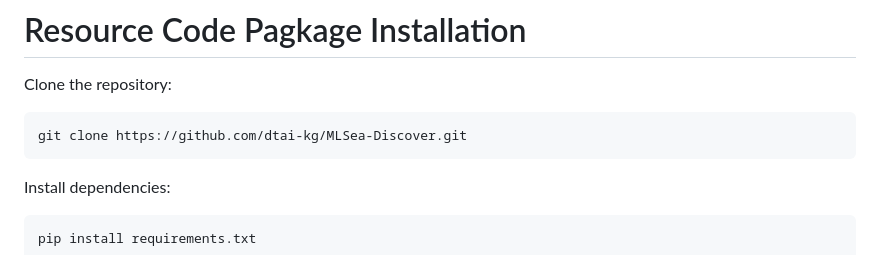
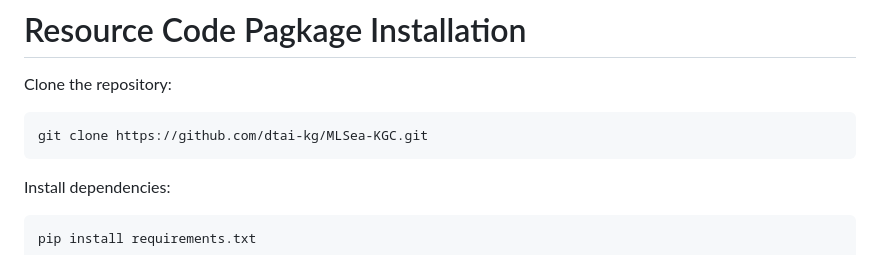
Before and after one commit to dtai-kg/MLSea-KGC, a Markdown page: README.md, the part around one of its changes. Drawn GitHub-style.

```diff
--- a/README.md
+++ b/README.md
@@ -52,7 +52,7 @@ The **RML mapping** that were used for each platform are also provided, demonstr
 
 Clone the repository:
 
-    git clone https://github.com/dtai-kg/MLSea-Discover.git
+    git clone https://github.com/dtai-kg/MLSea-KGC.git
 
 Install dependencies:
 
```
Also changed, not shown: other parts of README.md (+2 -2 lines).
